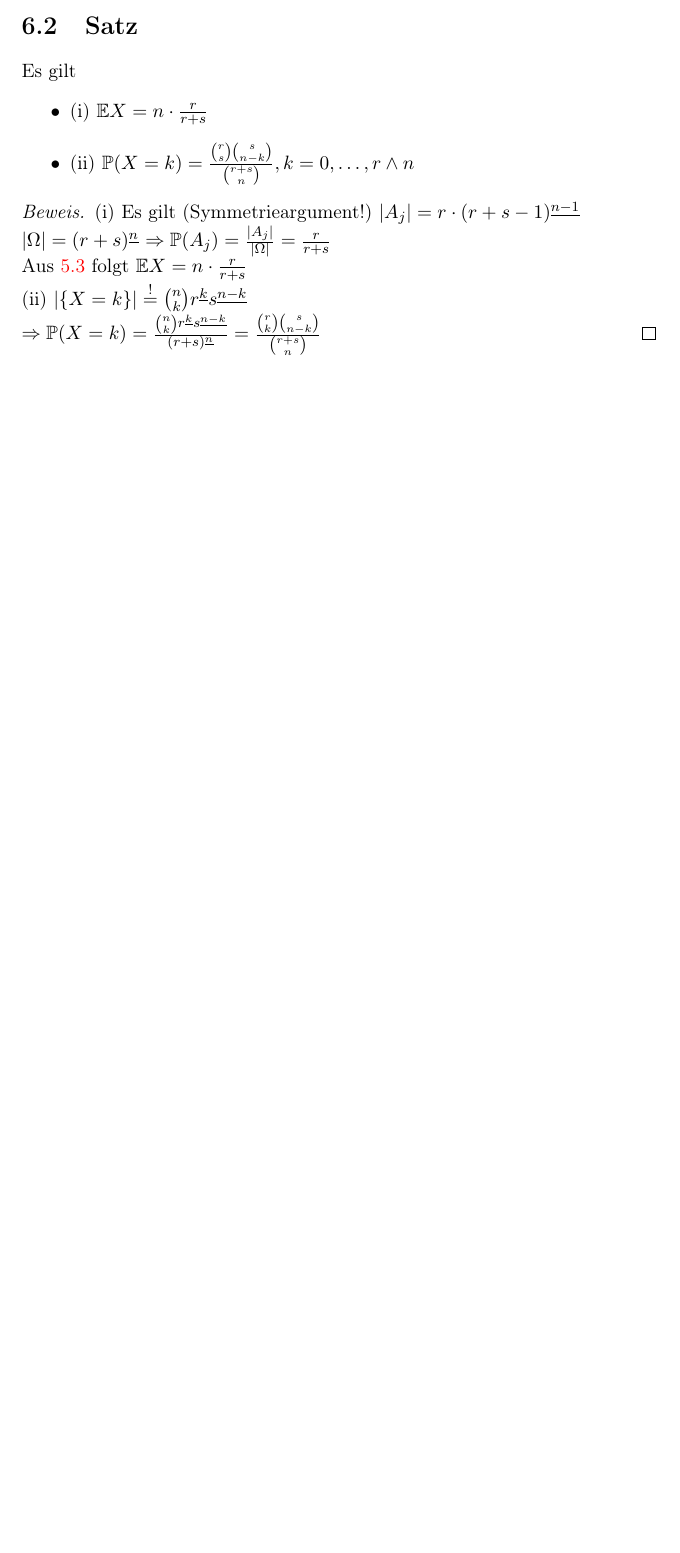
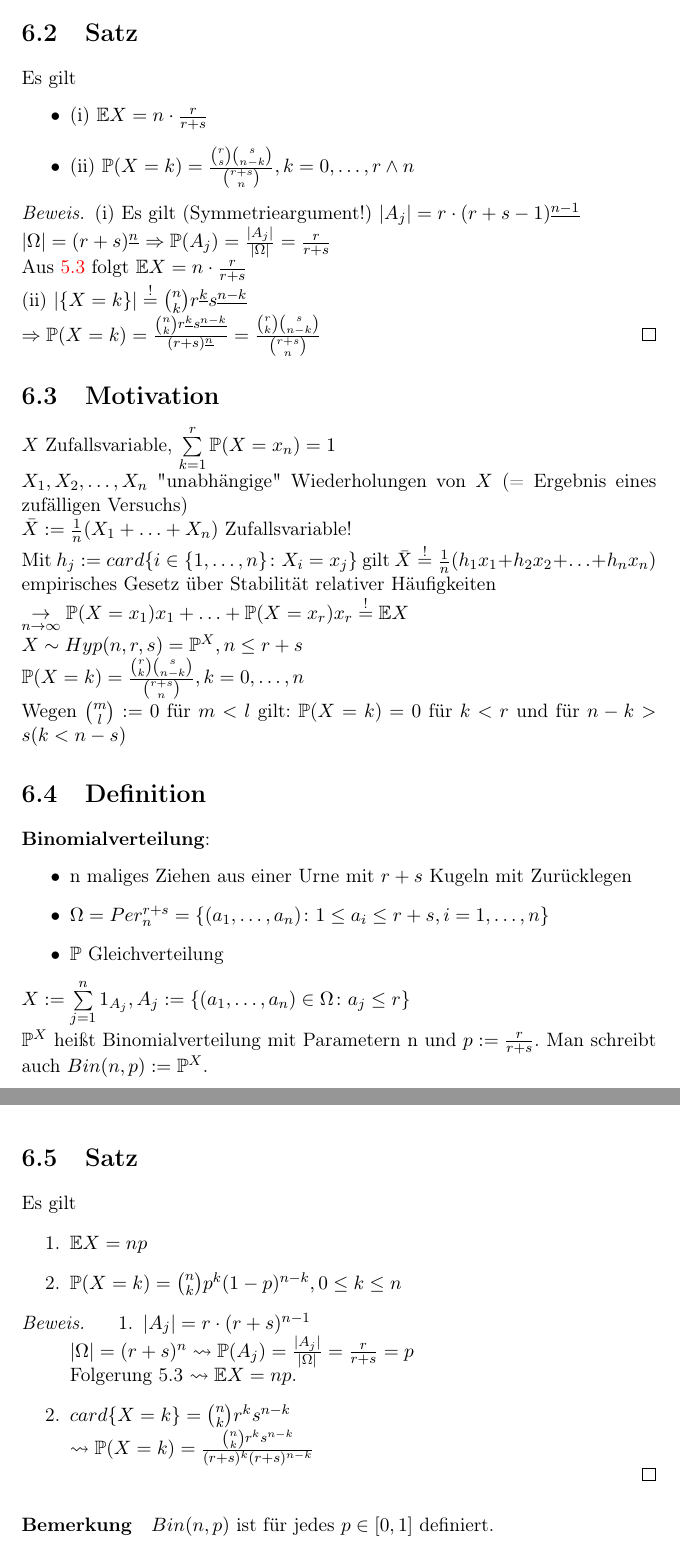
Before and after one commit to lutteropp/EinfStochastik, a LaTeX document (mitschrieb_stochastik.tex): part of page 23 of 23 before the commit and two parts of pages 23 and 24 of 27 after it, the two joined at a grey line, cut so that both start at the same text, the shorter picture padded with empty space. Compiled offline with pdfLaTeX; an older LaTeX class or package is replaced by its successor.

Commit message:
VL von heute

```diff
--- a/mitschrieb_stochastik.tex
+++ b/mitschrieb_stochastik.tex
@@ -696,3 +696,57 @@ Es gilt
 	$\Rightarrow \Prim(X=k) = \frac{{n \choose k} r^{\underline{k}} s^{\underline{n-k}}}{(r+s)^{\underline{n}}} = \frac{{r \choose k}{s \choose {n-k}}}{{{r+s}\choose n}}$
 \end{proof}
 
+\section{Motivation}
+$X$ Zufallsvariable, $\sum\limits_{k=1}^r{\Prim(X=x_n)} = 1$
+\newline
+$X_1, X_2, \ldots, X_n$ "unabhängige" Wiederholungen von $X$ (= Ergebnis eines zufälligen Versuchs)
+\newline
+$\bar{X}:=\frac{1}{n}(X_1 + \ldots + X_n)$ Zufallsvariable!
+\newline
+Mit $h_j := card\{i \in \{1,\ldots,n\} \colon X_i = x_j \}$ gilt $\bar{X} \overset{!}{=} \frac{1}{n}(h_1x_1 + h_2x_2 + \ldots + h_nx_n)$
+\newline
+empirisches Gesetz über Stabilität relativer Häufigkeiten
+\newline
+$\underset{n \rightarrow \infty}{\rightarrow} \Prim(X=x_1)x_1 + \ldots + \Prim(X=x_r)x_r \overset{!}{=} \E X$
+\newline
+$X \sim Hyp(n,r,s) = \Prim^X, n \leq r +s$
+\newline
+$\Prim(X=k)=\frac{
+			{{r \choose k}{s \choose {n-k}}}}{{{r+s}\choose n}}, k = 0, \ldots, n$
+\newline
+Wegen ${m \choose l}:= 0$ für $m<l$ gilt:
+$\Prim(X=k)=0$ für $k < r$ und für $n-k>s (k < n-s)$
+
+\section{Definition}
+\textbf{Binomialverteilung}:
+\begin{itemize}
+	\item n maliges Ziehen aus einer Urne mit $r+s$ Kugeln mit Zurücklegen
+	\item $\Omega = Per_n^{r+s} = \{(a_1,\ldots,a_n) \colon 1 \leq a_i \leq r+s, i = 1, \ldots, n\}$
+	\item $\Prim$ Gleichverteilung
+\end{itemize}
+$X:= \sum\limits_{j=1}^n {1_{A_j}}, A_j := \{(a_1,\ldots,a_n) \in \Omega \colon a_j \leq r\}$
+\newline
+$\Prim^X$ heißt Binomialverteilung mit Parametern n und $p:=\frac{r}{r+s}$. Man schreibt auch $Bin(n,p):=\Prim^X$.
+
+\section{Satz}
+Es gilt
+\begin{enumerate}
+	\item $\E X = np$
+	\item $\Prim(X=k)= {n \choose k} p^k (1-p)^{n-k}, 0 \leq k \leq n$
+\end{enumerate}
+
+\begin{proof}
+\begin{enumerate}
+	\item $|A_j|=r \cdot (r+s)^{n-1}$
+		\newline
+		$|\Omega| = (r+s)^n \leadsto \Prim(A_j) = \frac{|A_j|}{|\Omega|}= \frac{r}{r+s}=p$
+		\newline
+		Folgerung 5.3 $\leadsto \E X = np$.
+	\item $card\{X=k\} = {n \choose k} r^k s^{n-k}$
+		\newline
+		$\leadsto \Prim(X=k)=\frac{{n \choose k} r^k s^{n-k}}{(r+s)^k (r+s)^{n-k}}$
+\end{enumerate}
+\end{proof}
+
+\paragraph{Bemerkung}
+$Bin(n,p)$ ist für jedes $p \in [0,1]$ definiert.
```
Also changed, not shown: mitschrieb_stochastik.pdf, mitschrieb_stochastik.tex (83 more changed lines), 4 other files.
